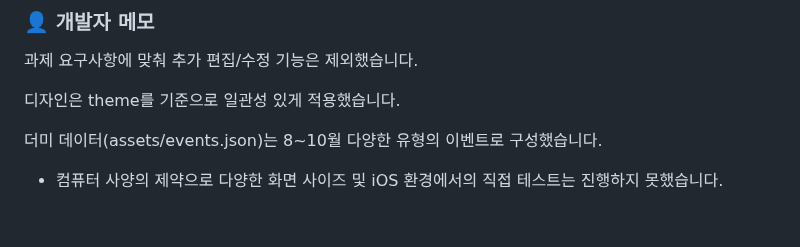
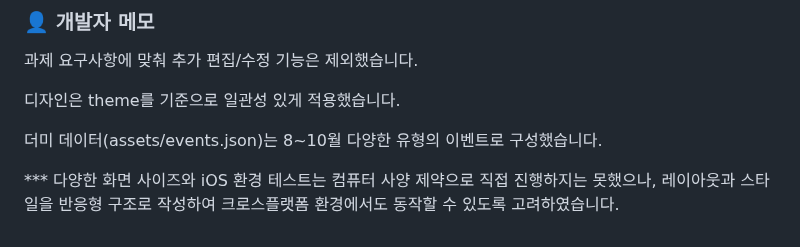
Before and after one commit to bananana0118/dream_assignment, a Markdown page: readme.md, the part around the change. GitHub-like rendering.

Commit message:
[feat]: update readme

```diff
--- a/readme.md
+++ b/readme.md
@@ -121,4 +121,5 @@ src/
 
 더미 데이터(assets/events.json)는 8~10월 다양한 유형의 이벤트로 구성했습니다.
 
-- 컴퓨터 사양의 제약으로 다양한 화면 사이즈 및 iOS 환경에서의 직접 테스트는 진행하지 못했습니다.
+*** 다양한 화면 사이즈와 iOS 환경 테스트는 컴퓨터 사양 제약으로 직접 진행하지는 못했으나,
+레이아웃과 스타일을 반응형 구조로 작성하여 크로스플랫폼 환경에서도 동작할 수 있도록 고려하였습니다.
```
